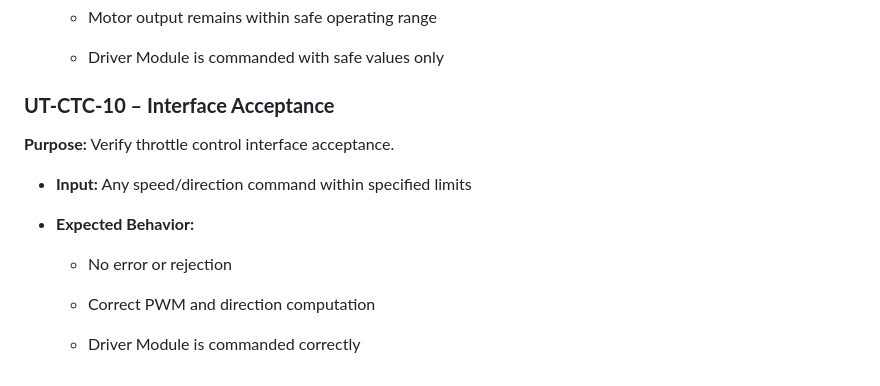
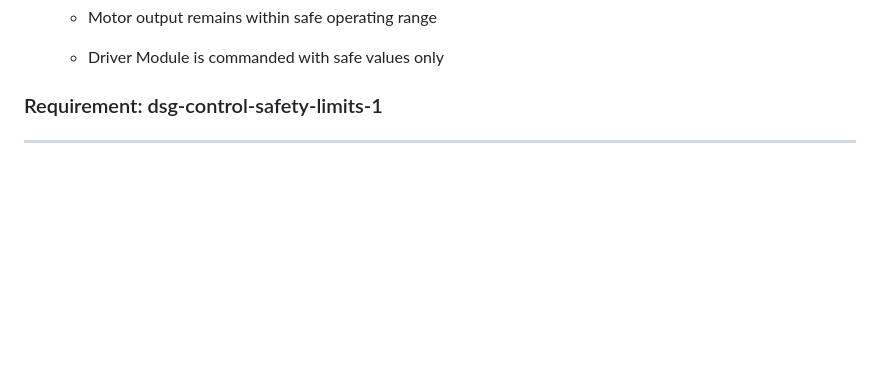
Before and after one commit to SEAME-pt/Team2_TheySEAME_Rollin, a Markdown page: docs/requirements/utests.md, the part around the change. Rendered like a GitHub page; blank space fills up the shorter version.

```diff
--- a/docs/requirements/utests.md
+++ b/docs/requirements/utests.md
@@ -271,17 +271,5 @@ Unit Test Definitions
 
     *   Driver Module is commanded with safe values only
 
-
-### **UT-CTC-10 – Interface Acceptance**
-
-**Purpose:** Verify throttle control interface acceptance.
-
-*   **Input:** Any speed/direction command within specified limits
-
-*   **Expected Behavior:**
-
-    *   No error or rejection
-
-    *   Correct PWM and direction computation
-
-    *   Driver Module is commanded correctly
+### Requirement: dsg-control-safety-limits-1
+---------------------
```
